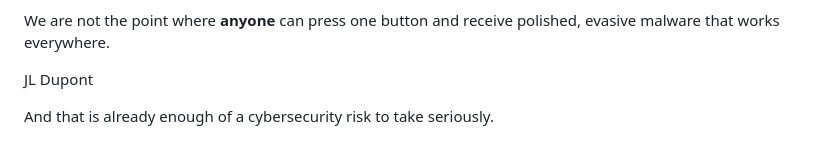
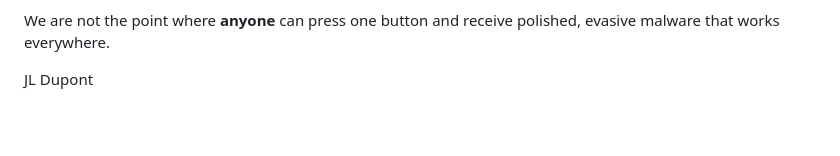
Before and after one commit to jeanlucdupont/albot, a Markdown page: gporeg/README.md, the part around the change. Rendered like a GitHub page; blank space fills up the shorter version.

Commit message:
Update README.md by removing lines and adding signature
Removed redundant lines and added a signature.

```diff
--- a/gporeg/README.md
+++ b/gporeg/README.md
@@ -164,5 +164,3 @@ My conclusions are more modest:
 We are not the point where **anyone** can press one button and receive polished, evasive malware that works everywhere.
 
 JL Dupont
-
-And that is already enough of a cybersecurity risk to take seriously.
```
